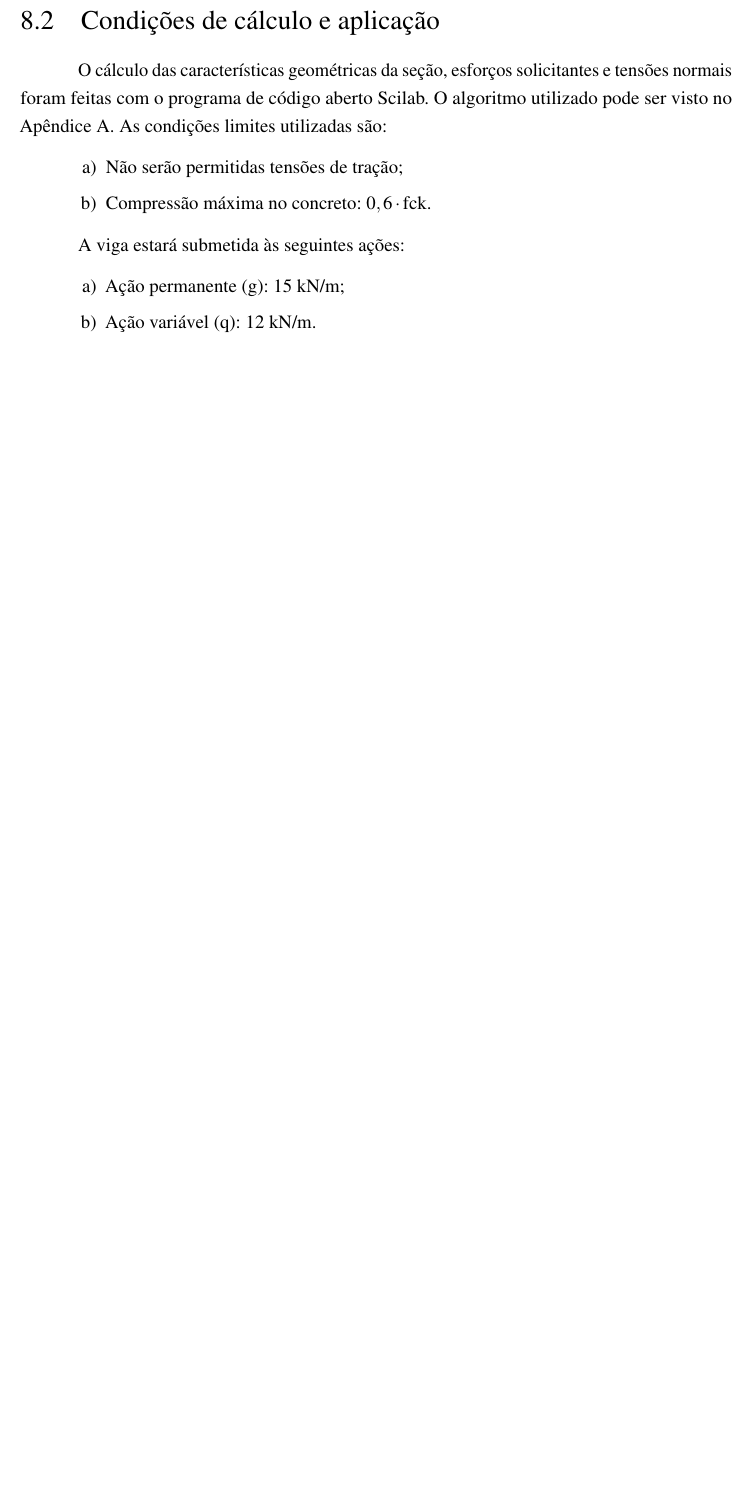
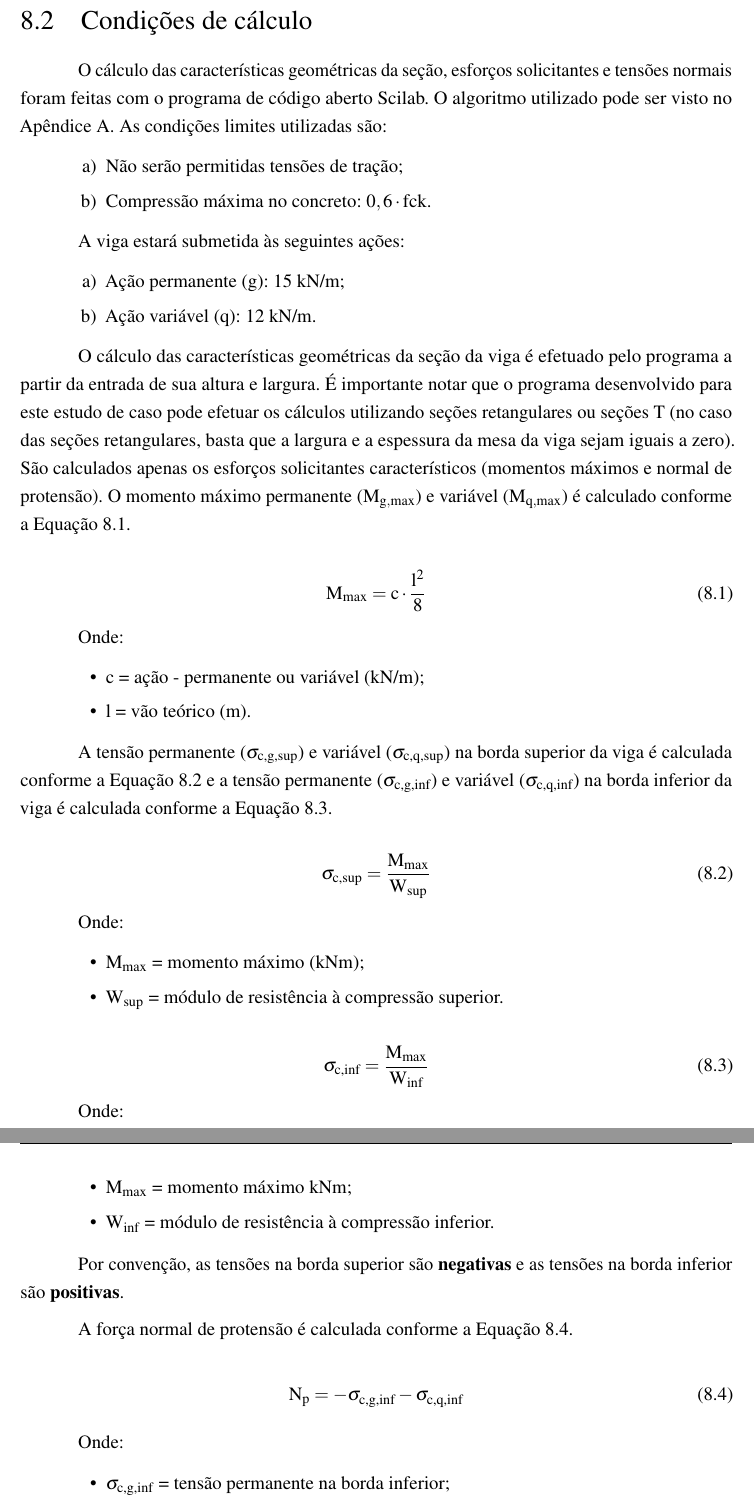
Before and after one commit to DouglasdeMoura/TCC, a LaTeX thesis (TCC.tex, which reads cap/estudo-de-caso.tex): part of page 62 of 83 before the commit and two parts of pages 62 and 63 of 84 after it, the two joined at a grey line, cut so that both start at the same text, the shorter picture padded with empty space. Compiled offline with pdfLaTeX.

Commit message:
Alterações finais

```diff
--- a/cap/estudo-de-caso.tex
+++ b/cap/estudo-de-caso.tex
@@ -20,7 +20,7 @@ Neste trabalho, será analisada uma viga de seção T com as características mo
 
 O valor da força de protensão será dimensionado considerando o cabo reto e a excentricidade da protensão ($ \text{e}_{\text{p}} $) igual a zero.
 
-\section{Condições de cálculo e aplicação}
+\section{Condições de cálculo}
 
 O cálculo das características geométricas da seção, esforços solicitantes e tensões normais foram feitas com o programa de código aberto Scilab. O algoritmo utilizado pode ser visto no \autoref{script}. As condições limites utilizadas são:
 
@@ -36,3 +36,57 @@ A viga estará submetida às seguintes ações:
 	\item Ação variável (q): 12 kN/m.
 \end{alineas}
 
+O cálculo das características geométricas da seção da viga é efetuado pelo programa a partir da entrada de sua altura e largura. É importante notar que o programa desenvolvido para este estudo de caso pode efetuar os cálculos utilizando seções retangulares ou seções T (no caso das seções retangulares, basta que a largura e a espessura da mesa da viga sejam iguais a zero). São calculados apenas os esforços solicitantes característicos (momentos máximos e normal de protensão). O momento máximo permanente ($ \text{M}_{\text{g},\text{max}} $) e variável ($ \text{M}_{\text{q},\text{max}} $) é calculado conforme a \autoref{momento}.
+
+\begin{equation}
+	\label{momento}
+	\text{M}_{\text{max}} = \text{c} \cdot \frac{\text{l}^2}{8}
+\end{equation}
+
+Onde:
+
+\begin{alineas}[label=\textbullet]
+	\item c = ação - permanente ou variável (kN/m);
+	\item l = vão teórico (m).
+\end{alineas}
+
+A tensão permanente ($ \sigma_{\text{c,g,sup}} $) e variável ($ \sigma_{\text{c,q,sup}} $)  na borda superior da viga é calculada conforme a \autoref{tensao_sup} e a tensão permanente ($ \sigma_{\text{c,g,inf}} $) e variável ($ \sigma_{\text{c,q,inf}} $) na borda inferior da viga é calculada conforme a \autoref{tensao_inf}.
+
+\begin{equation}
+	\label{tensao_sup}
+	\sigma_{\text{c,sup}} = \frac{\text{M}_\text{max}}{\text{W}_\text{sup}}
+\end{equation}
+
+Onde:
+
+\begin{alineas}[label=\textbullet]
+	\item $ \text{M}_\text{max} $ = momento máximo (kNm);
+	\item $ \text{W}_\text{sup} $ = módulo de resistência à compressão superior.
+\end{alineas}
+
+\begin{equation}
+	\label{tensao_inf}
+	\sigma_{\text{c,inf}} = \frac{\text{M}_\text{max}}{\text{W}_\text{inf}}
+\end{equation}
+
+Onde:
+
+\begin{alineas}[label=\textbullet]
+	\item $ \text{M}_\text{max} $ = momento máximo {kNm};
+	\item $ \text{W}_\text{inf} $ = módulo de resistência à compressão inferior.
+\end{alineas}
+
+Por convenção, as tensões na borda superior são \textbf{negativas} e as tensões na borda inferior são \textbf{positivas}.
+
+A força normal de protensão é calculada conforme a \autoref{normal}.
+
+\begin{equation}
+	\label{normal}
+	\text{N}_\text{p} = - \sigma_{\text{c,g,inf}} - \sigma_{\text{c,q,inf}}
+\end{equation}
+
+Onde:
+
+\begin{alineas}[label=\textbullet]
+	\item $ \sigma_{\text{c,g,inf}} $ = tensão permanente na borda inferior;
+	\item $ \sigma_{\text{c,q,inf}} $ = tensão variável na borda inferior.
```
Also changed, not shown: TCC.tex (+1 -0 lines), cap/estudo-de-caso.tex (24 more changed lines), 1 other file.
